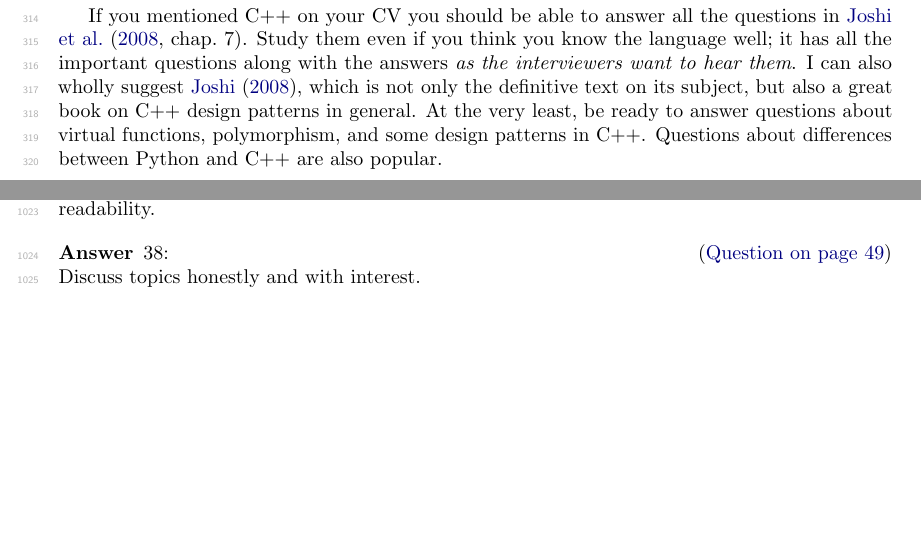
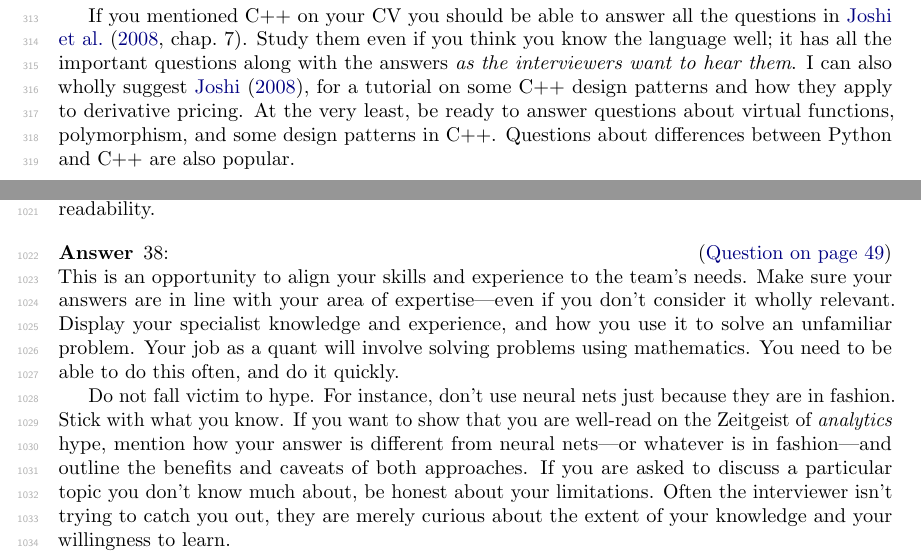
Before and after one commit to dwcoder/QuantitativePrimer, a LaTeX document (src/QuantitativePrimer.tex, which reads src/answers/cppvirtualfunctionwhy.tex, src/answers/grownup.tex): two parts of pages 13 and 54 of 81, joined at a grey line, cut so that both start at the same text, the shorter picture padded with empty space. Compiled offline with pdfLaTeX.

Commit message:
Fixes and rewrites
Fix some language errors that crept up.
Rewrite the answer of the grownup question to make it more informative.

```diff
--- a/src/answers/cppvirtualfunctionwhy.tex
+++ b/src/answers/cppvirtualfunctionwhy.tex
@@ -27,7 +27,7 @@ With virtual functions, the programmer only has to worry about specifying all th
 If you mentioned C++ on your CV you should be able to answer all the questions in
 \citet[chap.~7]{JoshiQA}.
 Study them even if you think you know the language well; it has all the important questions along with the answers \emph{as the interviewers want to hear them}.
-I can also wholly suggest \citet{joshi2008cpp}, which is not only the definitive text on its subject, but also a great book on C++ design patterns in general.
+I can also wholly suggest \citet{joshi2008cpp}, for a tutorial on some C++ design patterns and how they apply to derivative pricing.
 At the very least, be ready to answer questions about virtual functions, polymorphism, and some design patterns in C++.
 Questions about differences between Python and C++ are also popular.
 \end{answer}
--- a/src/answers/grownup.tex
+++ b/src/answers/grownup.tex
@@ -1,3 +1,15 @@
 \begin{answer}{grownup}
-Discuss topics honestly and with interest.
+This is an opportunity to align your skills and experience to the team's needs.
+Make sure your answers are in line with your area of expertise---even if you don't consider it wholly relevant.
+Display your specialist knowledge and experience, and how you use it to solve an unfamiliar problem.
+Your job as a quant will involve solving problems using mathematics.
+You need to be able to do this often, and do it quickly.
+
+Do not fall victim to hype.
+For instance, don't use neural nets just because they are in fashion.
+Stick with what you know.
+If you want to show that you are well-read on the Zeitgeist of \emph{analytics} hype, mention how your answer is different from neural nets---or whatever is in fashion---and outline the benefits and caveats of both approaches.
+If you are asked to discuss a particular topic you don't know much about, be honest about your limitations.
+Often the interviewer isn't trying to catch you out, they are merely curious about the extent of your knowledge and your willingness to learn.
+
 \end{answer}
```
Also changed, not shown: src/QuantitativePrimer.tex (+8 -8 lines).
